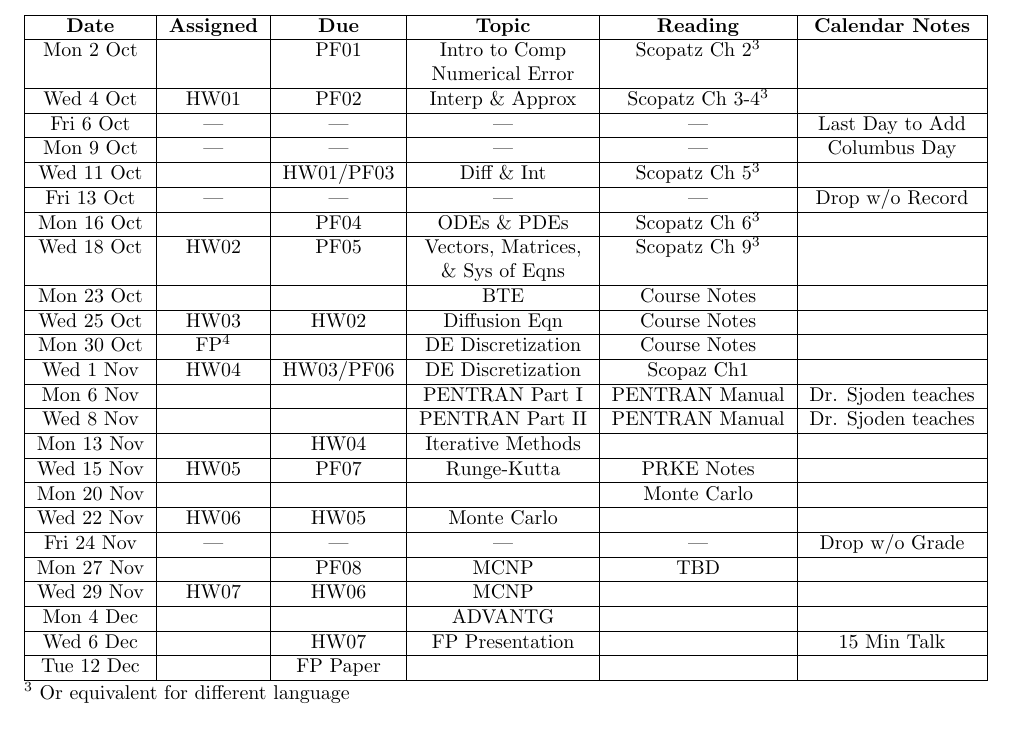
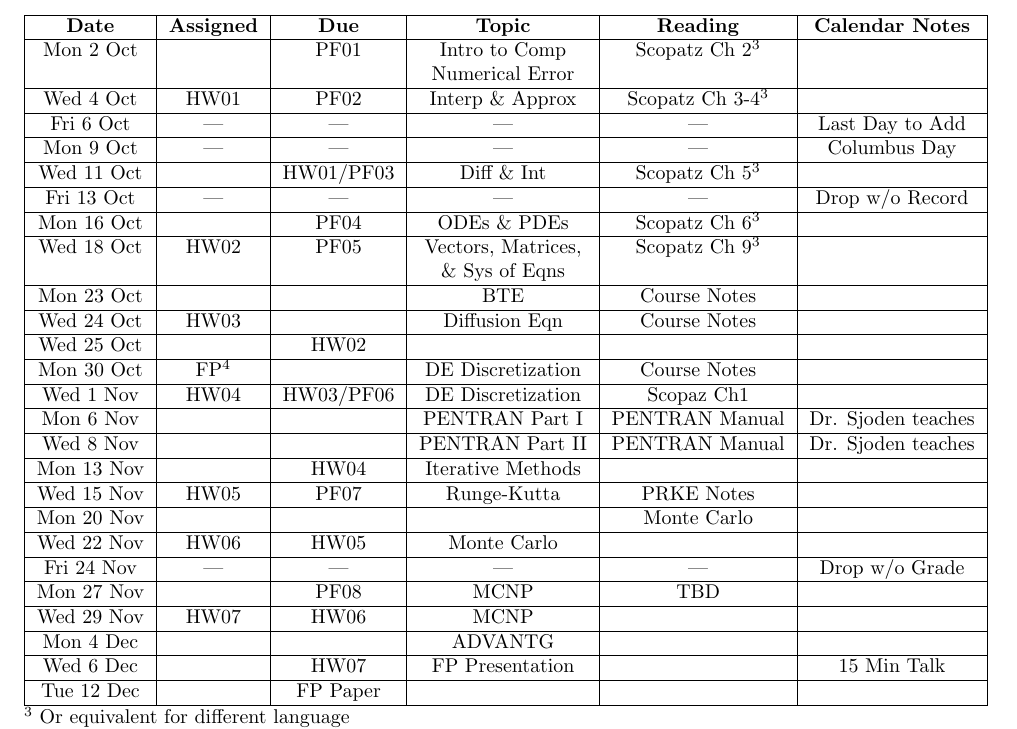
Before and after one commit to dabotop2/NENG685, a LaTeX document (Syllabus/NENG_685_Syllabus.tex): part of page 4 of 4, cut so that both start at the same text. Compiled offline with pdfLaTeX.

Commit message:
Updated Syllabus

```diff
--- a/Syllabus/NENG_685_Syllabus.tex
+++ b/Syllabus/NENG_685_Syllabus.tex
@@ -202,7 +202,9 @@ Wed 18 Oct & HW02 & PF05 & Vectors, Matrices, & Scopatz Ch 9$^3$ &  \tabularnewl
 \hline
 Mon 23 Oct &  &  & BTE & Course Notes & \tabularnewline
 \hline
-Wed 25 Oct & HW03 & HW02 & Diffusion Eqn & Course Notes & \tabularnewline
+Wed 24 Oct & HW03 &  & Diffusion Eqn & Course Notes & \tabularnewline
+\hline
+Wed 25 Oct &  & HW02 &  &  & \tabularnewline
 \hline
 Mon 30 Oct & FP$^4$ &  & DE Discretization & Course Notes & \tabularnewline
 \hline
```
Also changed, not shown: Syllabus/NENG_685_Syllabus.pdf.
